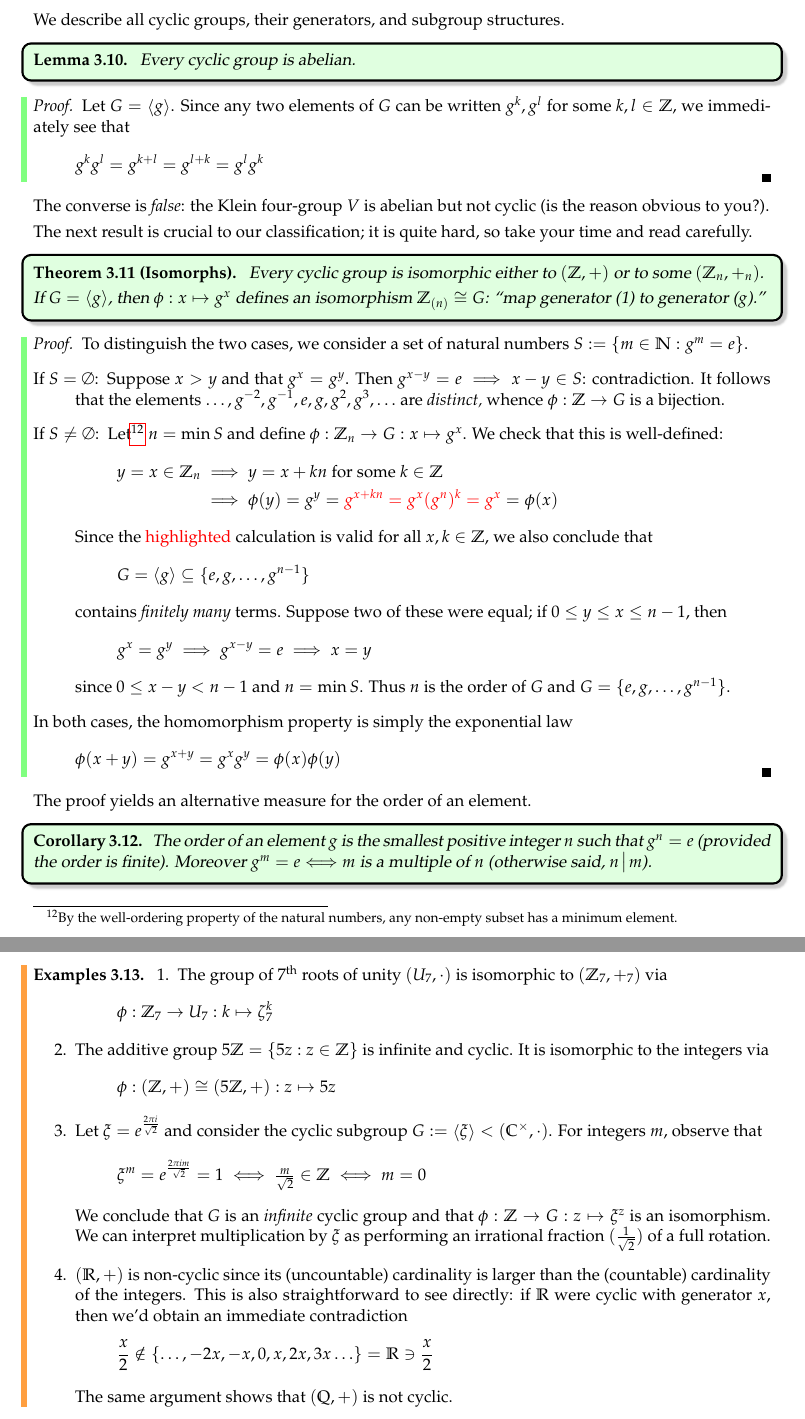
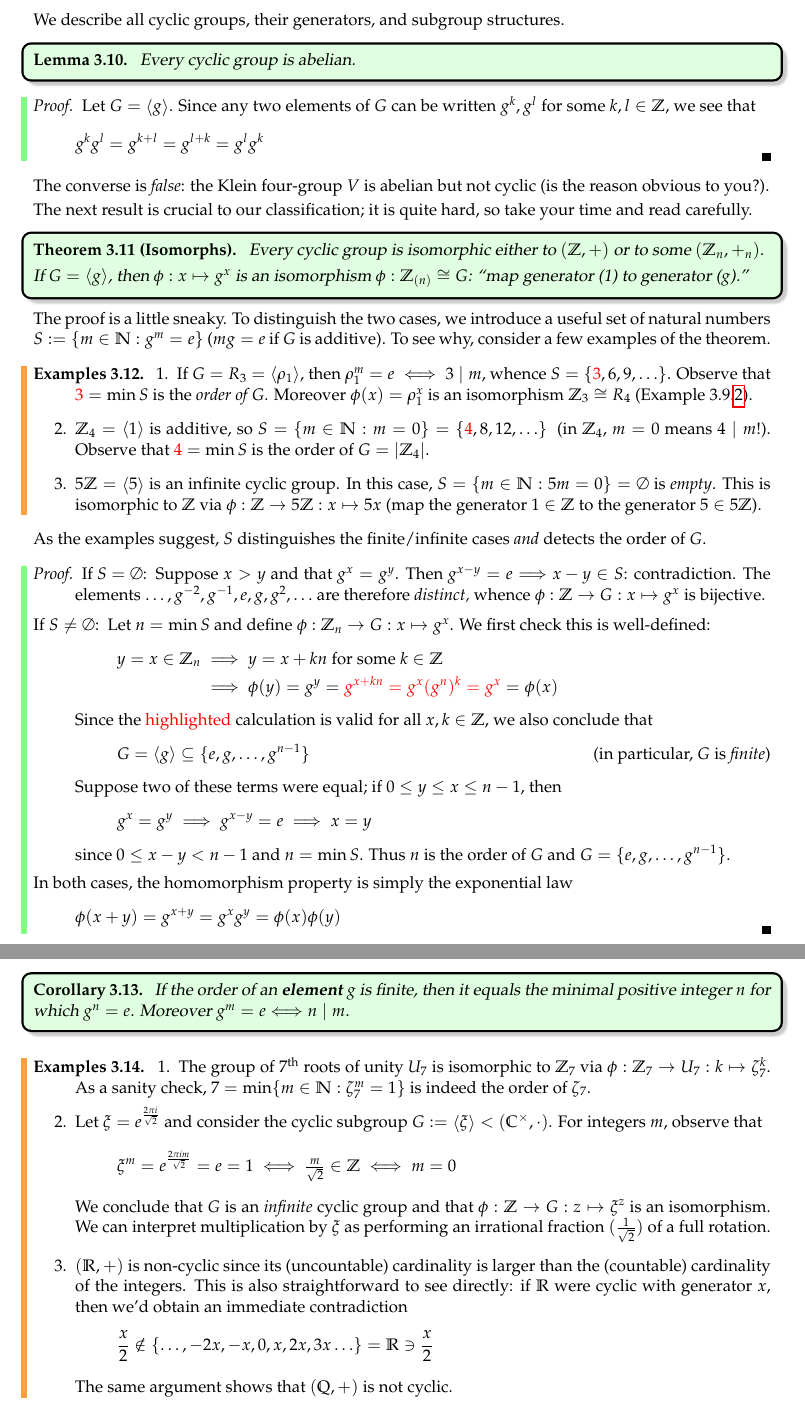
Before and after one commit to guttedhaddie/math120a-notes, a LaTeX document (math120a-notes.tex, which reads 3cyclic/cyclic.tex): two parts of pages 23 and 24 of 44, joined at a grey line, cut so that both start at the same text. Compiled offline with pdfLaTeX.

Commit message:
tidy thm on cyclic group classification

```diff
--- a/3cyclic/cyclic.tex
+++ b/3cyclic/cyclic.tex
@@ -405,7 +405,7 @@ We describe all cyclic groups, their generators, and subgroup structures.
 \end{lemm}
 
 \begin{proof}
-	Let $G=\ip g$. Since any two elements of $G$ can be written $g^k,g^l$ for some $k,l\in\Z$, we immediately see that
+	Let $G=\ip g$. Since any two elements of $G$ can be written $g^k,g^l$ for some $k,l\in\Z$, we see that
 	\[
 		g^kg^l=g^{k+l}=g^{l+k}=g^lg^k\tag*{\qedhere}
 	\]
@@ -418,61 +418,59 @@ The next result is crucial to our classification; it is quite hard, so take your
 
 \begin{thm}{Isomorphs}{cyclicisomorph}
 	Every cyclic group is isomorphic either to $(\Z,+)$ or to some $(\Z_n,+_n)$.\smallbreak
-	If $G=\ip g$, then $\phi:x\mapsto g^x$ defines an isomorphism $\Z_{(n)}\cong G$: ``map generator (1) to generator ($g$).''
+	If $G=\ip g$, then $\phi:x\mapsto g^x$ is an isomorphism $\phi:\Z_{(n)}\cong G$: ``map generator (1) to generator ($g$).''
 \end{thm}
 
+The proof is a little sneaky. To distinguish the two cases, we introduce a useful set of natural numbers $S:=\{m\in\N:g^m=e\}$ ($mg=e$ if $G$ is additive). To see why, consider a few examples of the theorem.
+
+\begin{examples}{}{}
+	\exstart If $G=R_3=\ip{\rho_1}$, then $\rho_1^m=e\iff 3\mid m$, whence $S=\{\textcolor{red}{3},6,9,\ldots\}$. Observe that $\textcolor{red}{3}=\min S$ is the \emph{order of $G$.} Moreover $\phi(x)=\rho_1^x$ is an isomorphism $\Z_3\cong R_4$ (Example \ref*{ex:unisoex}.\ref{ex:unisoex2}).
+	\begin{enumerate}\setcounter{enumi}{1}
+	  \item $\Z_4=\ip 1$ is additive, so $S=\{m\in\N:m=0\}=\{\textcolor{red}{4},8,12,\ldots\}$ \ (in $\Z_4$, $m=0$ means $4\mid m$!). Observe that $\textcolor{red}{4}=\min S$ is the order of $G=\nm{\Z_4}$.
+	  \item $5\Z=\ip 5$ is an infinite cyclic group. In this case, $S=\{m\in\N:5m=0\}=\emptyset$ is \emph{empty}. This is isomorphic to $\Z$ via $\phi:\Z\to 5\Z:x\mapsto 5x$ (map the generator $1\in\Z$ to the generator $5\in 5\Z$).
+	\end{enumerate}
+\end{examples}
+
+As the examples suggest, $S$ distinguishes the finite/infinite cases \emph{and} detects the order of $G$.
+
 \begin{proof}
-	To distinguish the two cases, we consider a set of natural numbers $S:=\{m\in\N:g^m=e\}$.
-	\begin{description}
-		\item[\normalfont If $S=\emptyset$:] Suppose $x>y$ and that $g^x=g^y$. Then $g^{x-y}=e\implies x-y\in S$: contradiction. It follows that the elements $\ldots,g^{-2},g^{-1},e,g,g^2,g^3,\ldots$ are \emph{distinct,} whence $\phi:\Z\to G$ is a bijection.
-		\item[\normalfont If $S\neq\emptyset$:] Let\footnotemark\ $n=\min S$ and define $\phi:\Z_n\to G:x\mapsto g^x$.  We check that this is well-defined:
+	\begin{description}\itemsep2pt
+		\item[\normalfont If $S=\emptyset$:] Suppose $x>y$ and that $g^x=g^y$. Then $g^{x-y}=e\Longrightarrow x-y\in S$: contradiction. The elements $\ldots,g^{-2},g^{-1},e,g,g^2,\ldots$ are therefore \emph{distinct,} whence $\phi:\Z\to G:x\mapsto g^x$ is bijective.
+		\item[\normalfont If $S\neq\emptyset$:] Let	$n=\min S$ and define $\phi:\Z_n\to G:x\mapsto g^x$. We first check this is well-defined:
 		\begin{align*}
 			y=x\in\Z_n&\implies y=x+kn\text{ for some $k\in\Z$}\\
 			&\implies \phi(y)=g^y=\textcolor{red}{g^{x+kn}=g^x(g^n)^k=g^x}=\phi(x)
 		\end{align*}
 		Since the \textcolor{red}{highlighted} calculation is valid for all $x,k\in\Z$, we also conclude that
 		\[
-			G=\ip{g}\subseteq\{e,g,\ldots,g^{n-1}\}
+			G=\ip{g}\subseteq\{e,g,\ldots,g^{n-1}\} \tag{in particular, $G$ is \emph{finite}}
 		\]
-		contains \emph{finitely many} terms. Suppose two of these were equal; if $0\le y\le x\le n-1$, then
+		Suppose two of these terms were equal; if $0\le y\le x\le n-1$, then
 		\[
 			g^x=g^y\implies g^{x-y}=e\implies x=y
 		\]
 		since $0\le x-y<n-1$ and $n=\min S$. Thus $n$ is the order of $G$ and $G=\{e,g,\ldots,g^{n-1}\}$.
-	\end{description}
+	\end{description}\medskip
 	In both cases, the homomorphism property is simply the exponential law
 	\[
 		\phi(x+y)=g^{x+y}=g^xg^y=\phi(x)\phi(y)\tag*{\qedhere}
 	\]
 \end{proof}
 
-\footnotetext{By the well-ordering property of the natural numbers, any non-empty subset has a minimum element.}
-
-The proof yields an alternative measure for the order of an element.
-
-
 
 \begin{cor}{}{orderdefn}
-	The order of an element $g$ is the smallest positive integer $n$ such that $g^n=e$ (provided the order is finite). Moreover $g^m=e\Longleftrightarrow m$ is a multiple of $n$ (otherwise said, $n\!\bigm|\!m$).
+	If the order of an \textbf{element} $g$ is finite, then it equals the minimal positive integer $n$ for which $g^n=e$. Moreover $g^m=e\Longleftrightarrow n\mid m$.
 \end{cor}
 
 
 \goodbreak
 
 \begin{examples}{}{}
-	\exstart The group of $7\th$ roots of unity $(U_7,\cdot)$ is isomorphic to $(\Z_7,+_7)$ via
-	\[
-		\phi:\Z_7\to U_7:k\mapsto \zeta_7^k
-	\]
+	\exstart The group of $7\th$ roots of unity $U_7$ is isomorphic to $\Z_7$ via $\phi:\Z_7\to U_7:k\mapsto \zeta_7^k$. As a sanity check, $7=\min\{m\in\N:\zeta_7^m=1\}$ is indeed the order of $\zeta_7$.
 	\begin{enumerate}\setcounter{enumi}{1}
-	  \item The additive group $5\Z=\{5z:z\in\Z\}$ is infinite and cyclic. It is isomorphic to the integers via
-		\[
-			\phi:(\Z,+)\cong(5\Z,+):z\mapsto 5z
-		\]
-
 		\item Let $\xi=\smash[t]{e^{\frac{2\pi i}{\sqrt 2}}}$ and consider the cyclic subgroup $G:=\ip\xi<(\C^\times,\cdot)$. For integers $m$, observe that
 		\[
-			\xi^m=e^{\frac{2\pi im}{\sqrt 2}}=1\iff \tfrac m{\sqrt 2}\in\Z\iff m=0
+			\xi^m=e^{\frac{2\pi im}{\sqrt 2}}=e=1\iff \tfrac m{\sqrt 2}\in\Z\iff m=0
 		\]
 		We conclude that $G$ is an \emph{infinite} cyclic group and that $\phi:\Z\to G:z\mapsto\xi^z$ is an isomorphism. We can interpret multiplication by $\xi$ as performing an irrational fraction $(\frac 1{\sqrt 2})$ of a full rotation.
 
```
